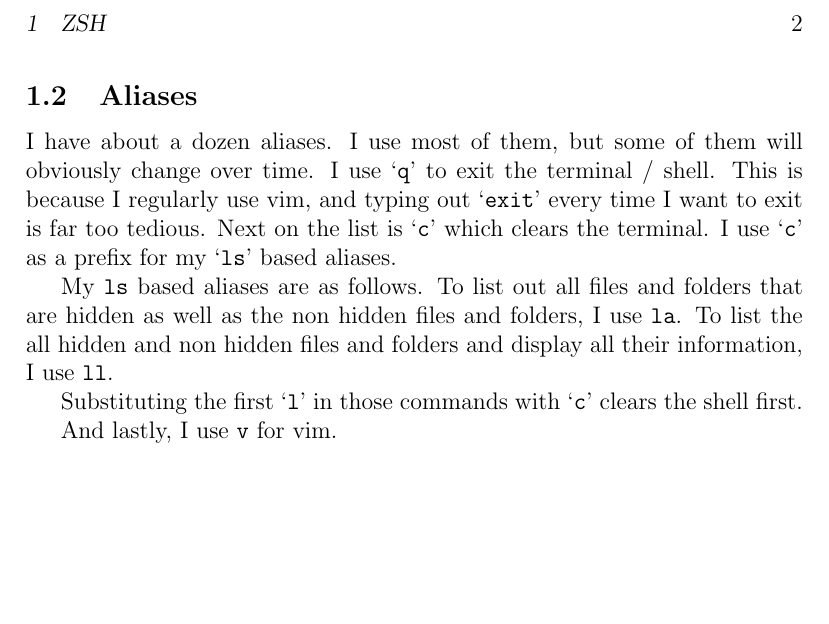
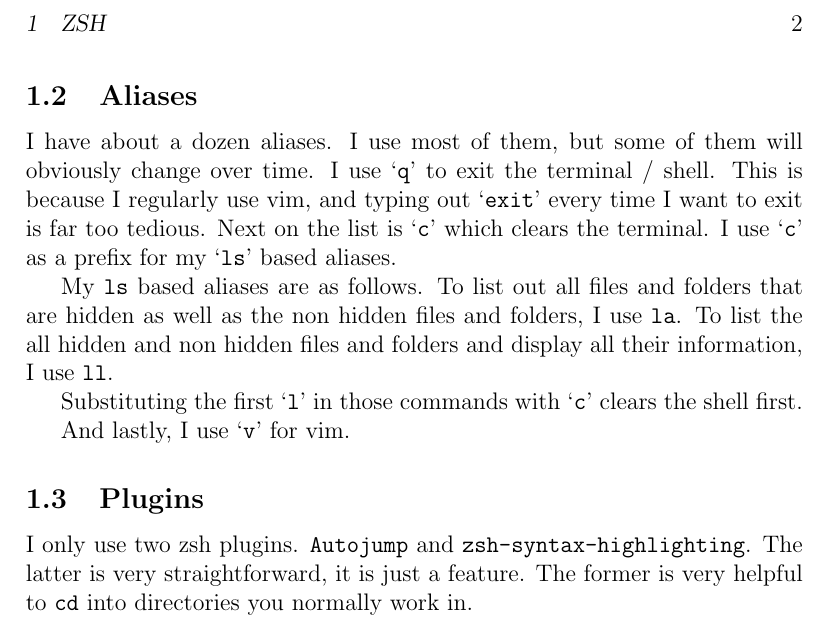
Before and after one commit to philip-tk/dotfiles, a LaTeX document (man.tex): part of page 2 of 2, cut so that both start at the same text, the shorter picture padded with empty space. Compiled offline with pdfLaTeX.

Commit message:
Added plugins subsection for zshrc in the pdf.

```diff
--- a/man.tex
+++ b/man.tex
@@ -56,6 +56,13 @@ To list the all hidden and non hidden files and folders and display all their in
 
 Substituting the first `\texttt{l}' in those commands with `\texttt{c}' clears the shell first.
 
-And lastly, I use \texttt{v} for vim.
+And lastly, I use `\texttt{v}' for vim.
+
+\subsection{Plugins}
+
+I only use two zsh plugins.
+\texttt{Autojump} and \texttt{zsh-syntax-highlighting}.
+The latter is very straightforward, it is just a feature.
+The former is very helpful to \texttt{cd} into directories you normally work in.
 
 \end{document}
```
